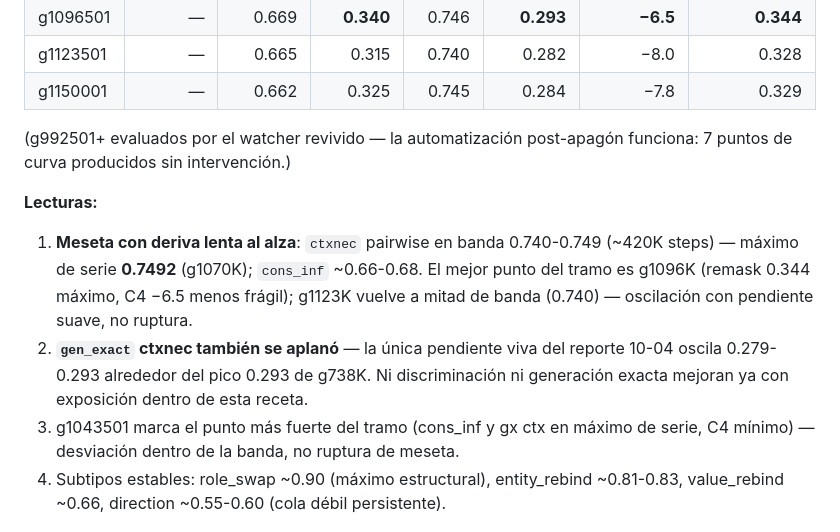
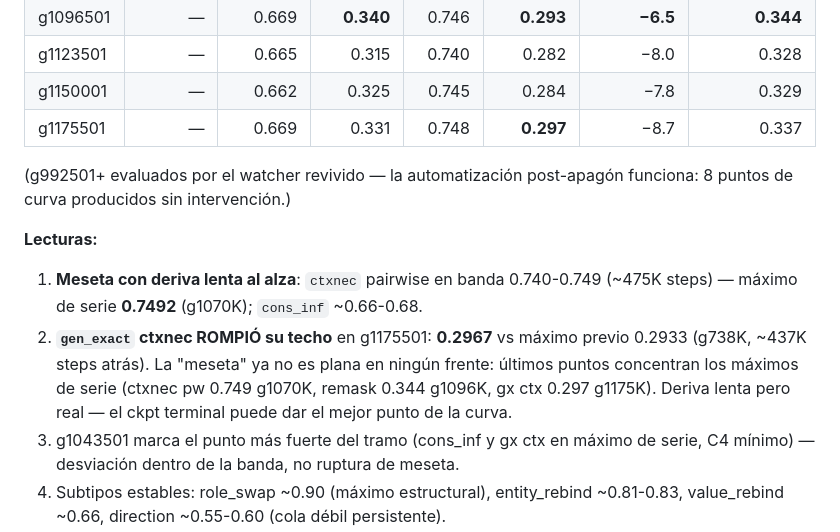
Before and after one commit to alrobles/ecoreasoner, a Markdown page: docs/results/PROGRESS-REPORT-2026-10-09.md, the part around the change. GitHub-like rendering.

Commit message:
docs: g1175501 — gen_exact ctxnec 0.297 ROMPE techo de 437K steps; meseta = deriva confirmada
Generated with [Devin](https://devin.ai)

Co-Authored-By: Devin <158243242+devin-ai-integration[bot]@users.noreply.github.com>

```diff
--- a/docs/results/PROGRESS-REPORT-2026-10-09.md
+++ b/docs/results/PROGRESS-REPORT-2026-10-09.md
@@ -26,21 +26,22 @@ hoy (§6). Continuación del PROGRESS-REPORT-2026-10-04.
 | g1096501 | — | 0.669 | **0.340** | 0.746 | **0.293** | **−6.5** | **0.344** |
 | g1123501 | — | 0.665 | 0.315 | 0.740 | 0.282 | −8.0 | 0.328 |
 | g1150001 | — | 0.662 | 0.325 | 0.745 | 0.284 | −7.8 | 0.329 |
+| g1175501 | — | 0.669 | 0.331 | 0.748 | **0.297** | −8.7 | 0.337 |
 
 (g992501+ evaluados por el watcher revivido — la automatización
-post-apagón funciona: 7 puntos de curva producidos sin intervención.)
+post-apagón funciona: 8 puntos de curva producidos sin intervención.)
 
 **Lecturas:**
 
 1. **Meseta con deriva lenta al alza**: `ctxnec` pairwise en banda
-   0.740-0.749 (~420K steps) — máximo de serie **0.7492** (g1070K);
-   `cons_inf` ~0.66-0.68. El mejor punto del tramo es g1096K (remask
-   0.344 máximo, C4 −6.5 menos frágil); g1123K vuelve a mitad de banda
-   (0.740) — oscilación con pendiente suave, no ruptura.
-2. **`gen_exact` ctxnec también se aplanó** — la única pendiente viva
-   del reporte 10-04 oscila 0.279-0.293 alrededor del pico 0.293 de
-   g738K. Ni discriminación ni generación exacta mejoran ya con
-   exposición dentro de esta receta.
+   0.740-0.749 (~475K steps) — máximo de serie **0.7492** (g1070K);
+   `cons_inf` ~0.66-0.68.
+2. **`gen_exact` ctxnec ROMPIÓ su techo** en g1175501: **0.2967** vs
+   máximo previo 0.2933 (g738K, ~437K steps atrás). La "meseta" ya no
+   es plana en ningún frente: últimos puntos concentran los máximos de
+   serie (ctxnec pw 0.749 g1070K, remask 0.344 g1096K, gx ctx 0.297
+   g1175K). Deriva lenta pero real — el ckpt terminal puede dar el
+   mejor punto de la curva.
 3. g1043501 marca el punto más fuerte del tramo (cons_inf y gx ctx en
    máximo de serie, C4 mínimo) — desviación dentro de la banda, no
    ruptura de meseta.
```
